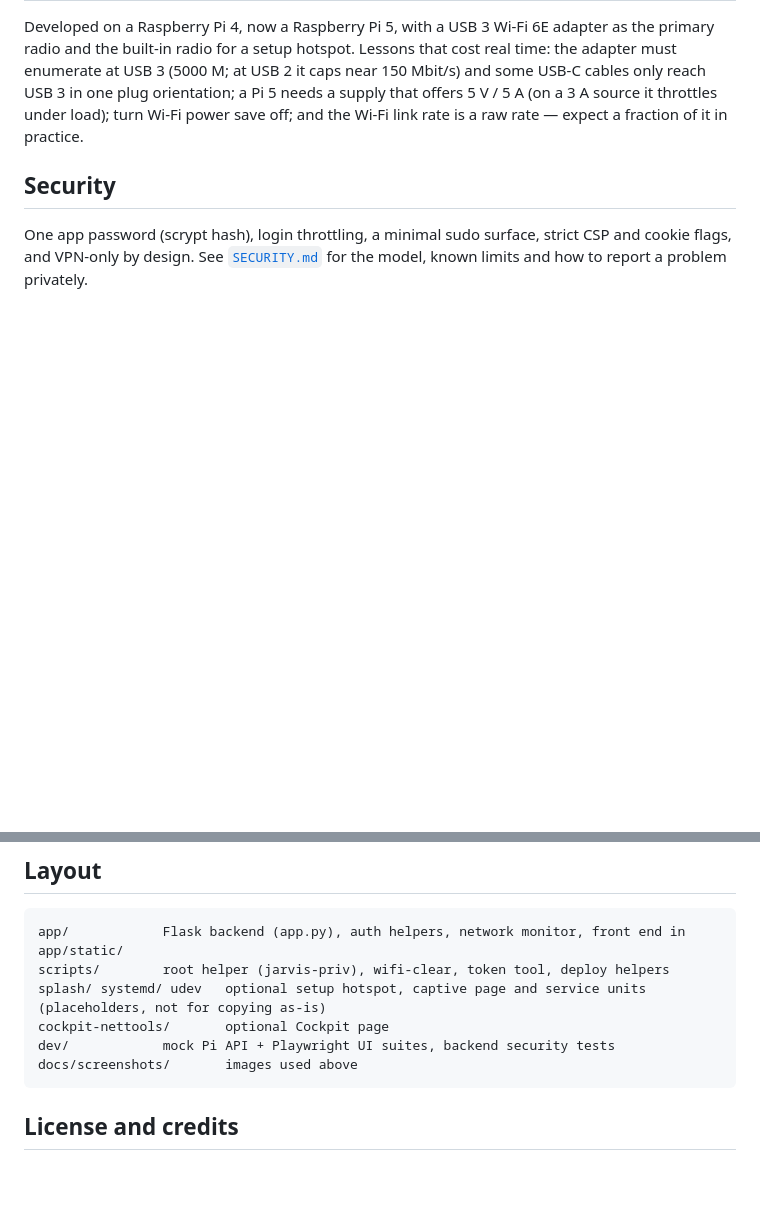
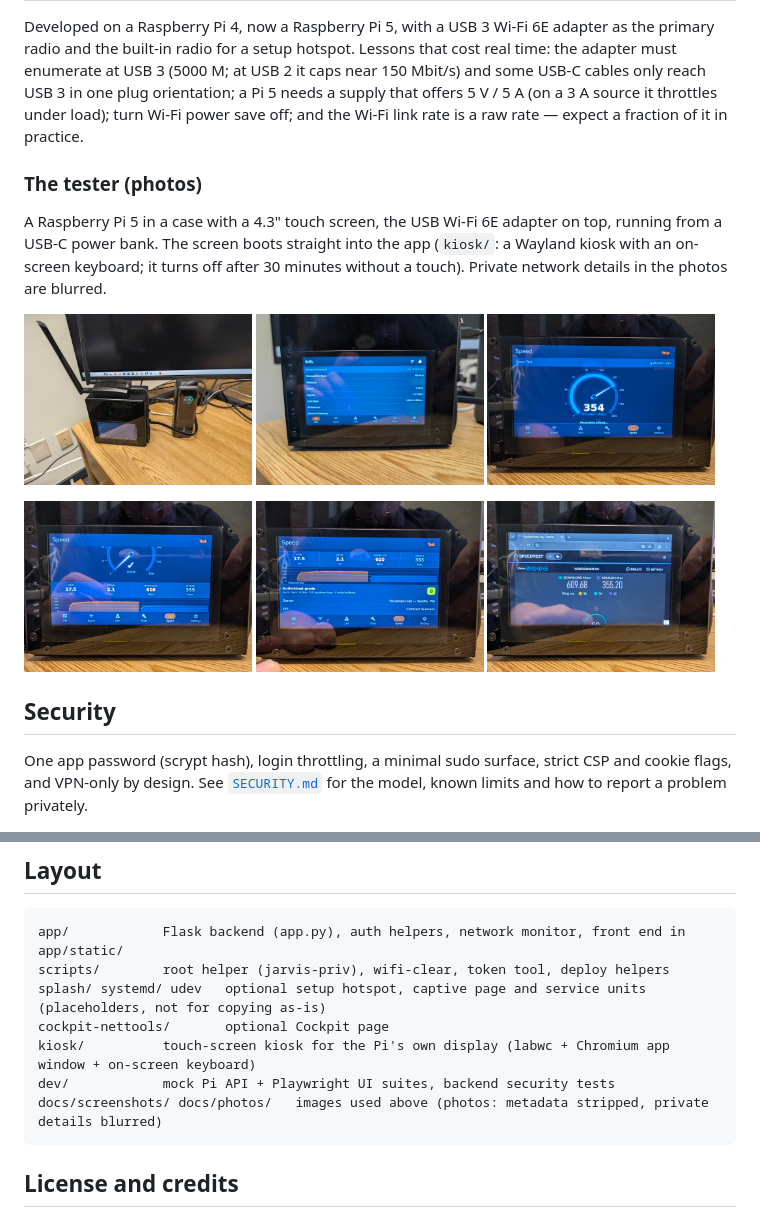
Before and after one commit to X4Applegate/Jarvis-net-tools, a Markdown page: README.md, 2 parts joined by grey strips. Drawn GitHub-style; pictures changed too: docs/photos/01-setup.jpg (added), docs/photos/02-info-screen.jpg (added), docs/photos/03-speed-upload.jpg (added); blank space fills up the shorter version.

Commit message:
Touch-screen kiosk for the Pi's own display, and photos of the Raspberry Pi 5 tester

````diff
--- a/README.md
+++ b/README.md
@@ -64,6 +64,23 @@ for a setup hotspot. Lessons that cost real time: the adapter must enumerate at
 (on a 3 A source it throttles under load); turn Wi-Fi power save off; and the Wi-Fi link rate is a raw rate — expect a
 fraction of it in practice.
 
+### The tester (photos)
+
+A Raspberry Pi 5 in a case with a 4.3" touch screen, the USB Wi-Fi 6E adapter on top, running from a USB-C power bank. The
+screen boots straight into the app (`kiosk/`: a Wayland kiosk with an on-screen keyboard; it turns off after 30 minutes
+without a touch). Private network details in the photos are blurred.
+
+<p>
+  <img src="docs/photos/01-setup.jpg" width="32%" alt="Raspberry Pi 5 tester with the Wi-Fi 6E adapter on top and a USB-C power bank">
+  <img src="docs/photos/02-info-screen.jpg" width="32%" alt="Info page on the 4.3-inch touch screen">
+  <img src="docs/photos/03-speed-upload.jpg" width="32%" alt="Speedometer during the upload phase">
+</p>
+<p>
+  <img src="docs/photos/04-speed-result.jpg" width="32%" alt="Speed test result tiles and the Mbps-over-time trace">
+  <img src="docs/photos/06-bufferbloat-grade.jpg" width="32%" alt="Speed test result with the bufferbloat grade">
+  <img src="docs/photos/05-ookla-check.jpg" width="32%" alt="The same test cross-checked on speedtest.net">
+</p>
+
 ## Security
 
 One app password (scrypt hash), login throttling, a minimal sudo surface, strict CSP and cookie flags, and VPN-only by design.
@@ -76,8 +93,9 @@ app/            Flask backend (app.py), auth helpers, network monitor, front end
 scripts/        root helper (jarvis-priv), wifi-clear, token tool, deploy helpers
 splash/ systemd/ udev   optional setup hotspot, captive page and service units (placeholders, not for copying as-is)
 cockpit-nettools/       optional Cockpit page
+kiosk/          touch-screen kiosk for the Pi's own display (labwc + Chromium app window + on-screen keyboard)
 dev/            mock Pi API + Playwright UI suites, backend security tests
-docs/screenshots/       images used above
+docs/screenshots/ docs/photos/   images used above (photos: metadata stripped, private details blurred)
 ```
 
 ## License and credits
````
Also changed, not shown: 3 other files.
